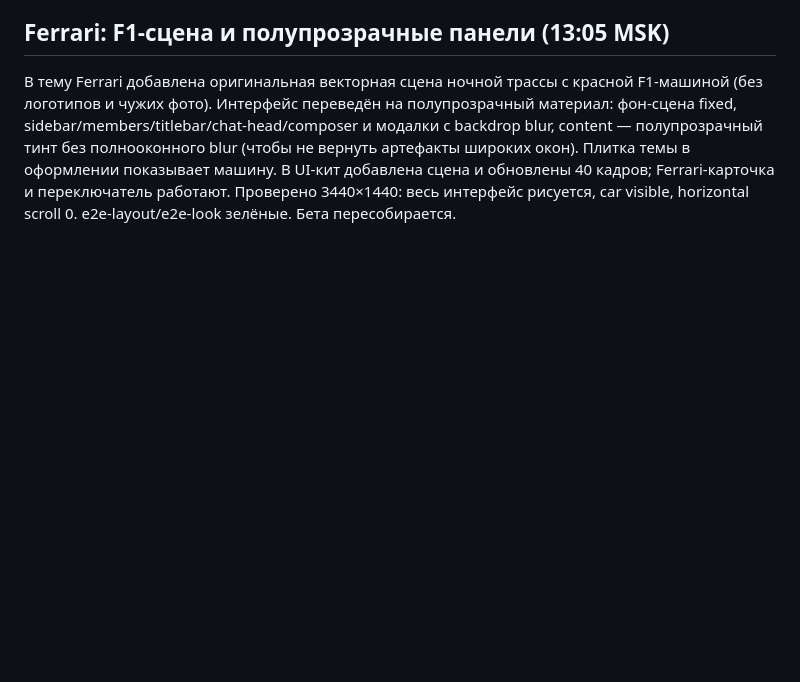
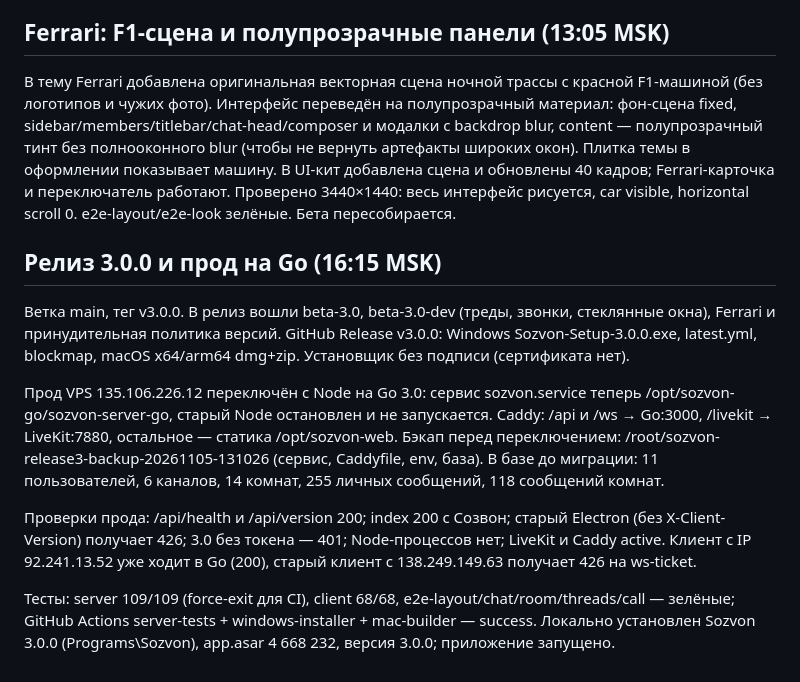
Before and after one commit to IlyaDasler/sozvon, a Markdown page: STATUS.md, the part around the change. GitHub-like rendering; blank space fills up the shorter version.

Commit message:
STATUS: релиз 3.0.0 и переключение прода на Go

```diff
--- a/STATUS.md
+++ b/STATUS.md
@@ -223,3 +223,12 @@ ail-pop-soft присутствует, а не отсутствует. Бета
 
 ## Ferrari: F1-сцена и полупрозрачные панели (13:05 MSK)
 В тему Ferrari добавлена оригинальная векторная сцена ночной трассы с красной F1-машиной (без логотипов и чужих фото). Интерфейс переведён на полупрозрачный материал: фон-сцена fixed, sidebar/members/titlebar/chat-head/composer и модалки с backdrop blur, content — полупрозрачный тинт без полнооконного blur (чтобы не вернуть артефакты широких окон). Плитка темы в оформлении показывает машину. В UI-кит добавлена сцена и обновлены 40 кадров; Ferrari-карточка и переключатель работают. Проверено 3440×1440: весь интерфейс рисуется, car visible, horizontal scroll 0. e2e-layout/e2e-look зелёные. Бета пересобирается.
+
+## Релиз 3.0.0 и прод на Go (16:15 MSK)
+Ветка main, тег v3.0.0. В релиз вошли beta-3.0, beta-3.0-dev (треды, звонки, стеклянные окна), Ferrari и принудительная политика версий. GitHub Release v3.0.0: Windows Sozvon-Setup-3.0.0.exe, latest.yml, blockmap, macOS x64/arm64 dmg+zip. Установщик без подписи (сертификата нет).
+
+Прод VPS 135.106.226.12 переключён с Node на Go 3.0: сервис sozvon.service теперь /opt/sozvon-go/sozvon-server-go, старый Node остановлен и не запускается. Caddy: /api и /ws → Go:3000, /livekit → LiveKit:7880, остальное — статика /opt/sozvon-web. Бэкап перед переключением: /root/sozvon-release3-backup-20261105-131026 (сервис, Caddyfile, env, база). В базе до миграции: 11 пользователей, 6 каналов, 14 комнат, 255 личных сообщений, 118 сообщений комнат.
+
+Проверки прода: /api/health и /api/version 200; index 200 с <title>Созвон</title>; старый Electron (без X-Client-Version) получает 426; 3.0 без токена — 401; Node-процессов нет; LiveKit и Caddy active. Клиент с IP 92.241.13.52 уже ходит в Go (200), старый клиент с 138.249.149.63 получает 426 на ws-ticket.
+
+Тесты: server 109/109 (force-exit для CI), client 68/68, e2e-layout/chat/room/threads/call — зелёные; GitHub Actions server-tests + windows-installer + mac-builder — success. Локально установлен Sozvon 3.0.0 (Programs\Sozvon), app.asar 4 668 232, версия 3.0.0; приложение запущено.
```
